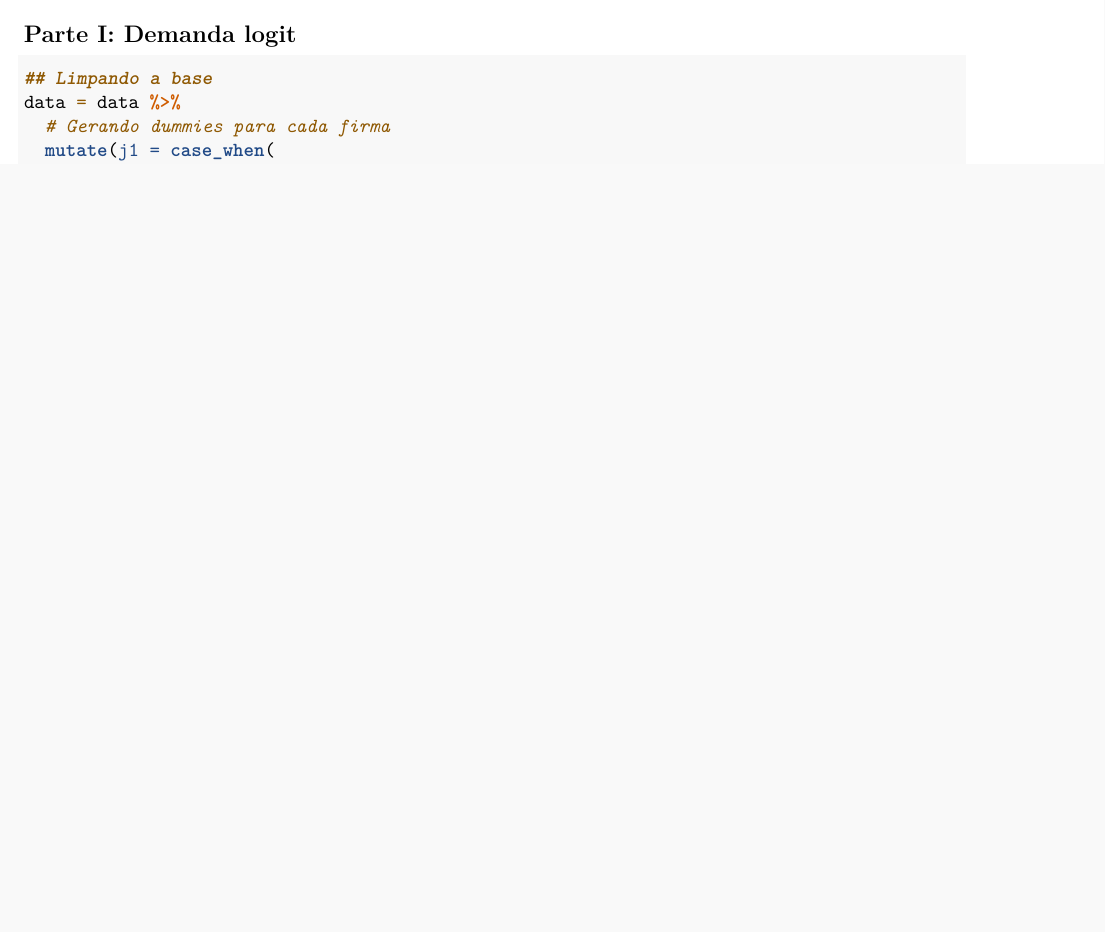
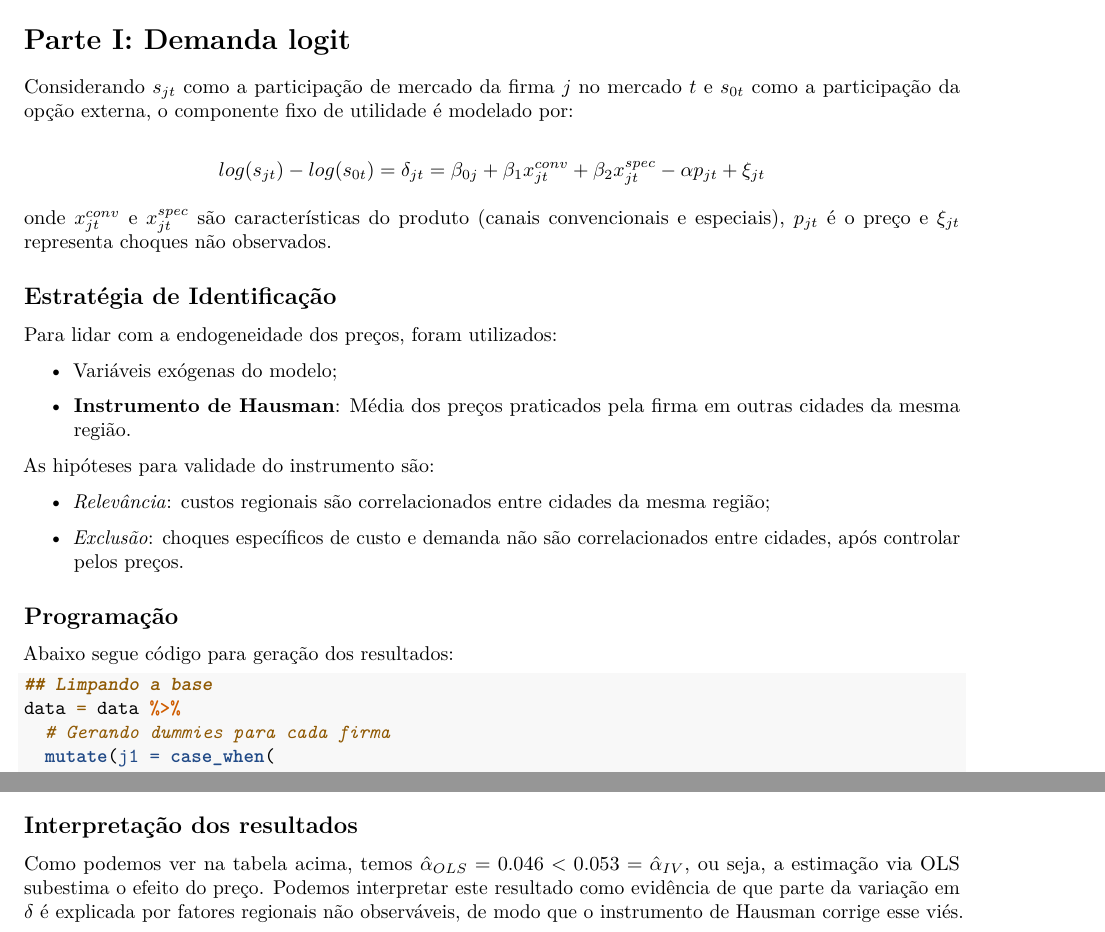
Before and after one commit to Gustaveconomista/industrial_organization, an R Markdown document (code/problem_set.Rmd): part of page 1 of 2 before the commit and two parts of pages 1 and 2 of 2 after it, the two joined at a grey line, cut so that both start at the same text, the shorter picture padded with empty space. Rendered offline with R 4.5, knitr and Pandoc, then LaTeX, with nearby package versions; some code elsewhere in the file could not run offline.

Commit message:
commit 2.0

````diff
--- a/code/problem_set.Rmd
+++ b/code/problem_set.Rmd
@@ -19,7 +20,28 @@ pacman::p_load(tidyverse,
 data = read.table(here("data", "data.txt"), header = TRUE, sep = ",")
 ```
 
-## Parte I: Demanda logit
+# Parte I: Demanda logit
+Considerando $s_{jt}$ como a participação de mercado da firma $j$ no mercado $t$ e $s_{0t}$ como a participação da opção externa, o componente fixo de utilidade é modelado por:
+
+$$log(s_{jt})-log(s_{0t})=\delta_{jt}=\beta_{0j}+\beta_{1}x^{conv}_{jt}+\beta_{2}x^{spec}_{jt}-\alpha p_{jt}+\xi_{jt}$$
+
+onde $x_{jt}^{conv}$ e $x_{jt}^{spec}$ são características do produto (canais convencionais e especiais), $p_{jt}$ é o preço e $\xi_{jt}$ representa choques não observados.
+
+## Estratégia de Identificação
+Para lidar com a endogeneidade dos preços, foram utilizados:
+
+* Variáveis exógenas do modelo;
+
+* **Instrumento de Hausman**: Média dos preços praticados pela firma em outras cidades da mesma região.
+
+As hipóteses para validade do instrumento são:
+
+- *Relevância*: custos regionais são correlacionados entre cidades da mesma região;
+
+- *Exclusão*: choques específicos de custo e demanda não são correlacionados entre cidades, após controlar pelos preços.
+
+## Programação
+Abaixo segue código para geração dos resultados:
 ```{r}
 ## Limpando a base
 data = data %>%
@@ -51,3 +73,6 @@ iv_reg = ivreg(delta ~ j1 + j2 + channels + channels_spec + price - 1 | j1 + j2
 ## Visualização dos resultados
 suppressWarnings(stargazer(ols_reg, iv_reg, type = 'text'))
 ```
+
+## Interpretação dos resultados
+Como podemos ver na tabela acima, temos $\hat{\alpha}_{OLS}=0.046<0.053=\hat{\alpha}_{IV}$, ou seja, a estimação via OLS subestima o efeito do preço. Podemos interpretar este resultado como evidência de que parte da variação em $\delta$ é explicada por fatores regionais não observáveis, de modo que o instrumento de Hausman corrige esse viés.
````
Also changed, not shown: code/problem_set.pdf, code/problem_set.Rmd (9 more changed lines).
